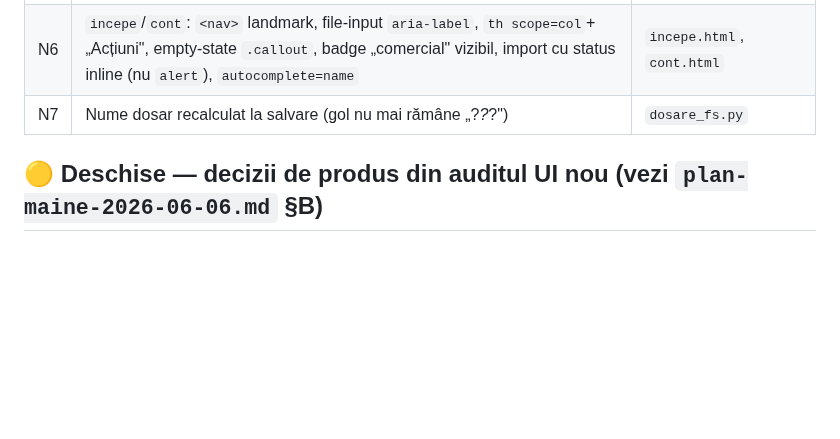
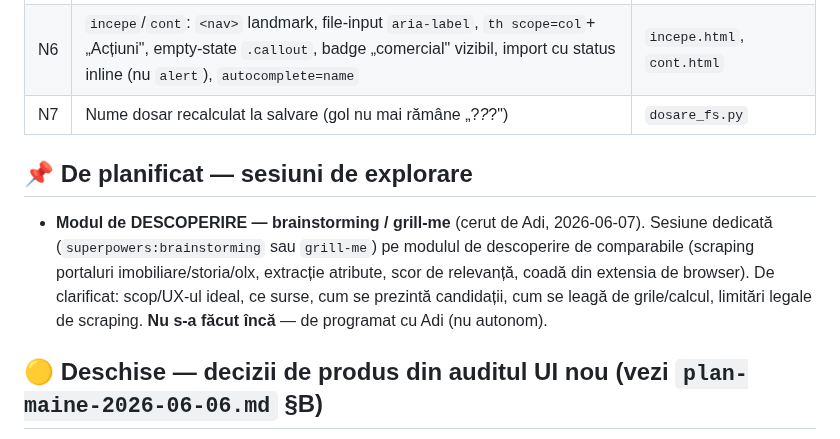
Before and after one commit to adrianserbanescu-byte/anevar, a Markdown page: evaluare-anevar/docs/backlog-ux.md, the part around the change. GitHub-like rendering; blank space fills up the shorter version.

Commit message:
backlog: de planificat — sesiune brainstorming/grill-me pe modulul de descoperire (cerut de Adi)
Co-Authored-By: Claude Opus 4.8 <noreply@anthropic.com>

```diff
--- a/evaluare-anevar/docs/backlog-ux.md
+++ b/evaluare-anevar/docs/backlog-ux.md
@@ -32,6 +32,15 @@ Status consolidat din auditurile `/design:ux-copy`, `/design:accessibility-revie
 | N6 | `incepe`/`cont`: `<nav>` landmark, file-input `aria-label`, `th scope=col`+„Acțiuni", empty-state `.callout`, badge „comercial" vizibil, import cu status inline (nu `alert`), `autocomplete=name` | `incepe.html`, `cont.html` |
 | N7 | Nume dosar recalculat la salvare (gol nu mai rămâne „?_?_?") | `dosare_fs.py` |
 
+## 📌 De planificat — sesiuni de explorare
+
+- **Modul de DESCOPERIRE — brainstorming / grill-me** (cerut de Adi, 2026-06-07).
+  Sesiune dedicată (`superpowers:brainstorming` sau `grill-me`) pe modulul de descoperire de
+  comparabile (scraping portaluri imobiliare/storia/olx, extracție atribute, scor de relevanță,
+  coadă din extensia de browser). De clarificat: scop/UX-ul ideal, ce surse, cum se prezintă
+  candidații, cum se leagă de grile/calcul, limitări legale de scraping. **Nu s-a făcut încă** —
+  de programat cu Adi (nu autonom).
+
 ## 🟡 Deschise — decizii de produs din auditul UI nou (vezi `plan-maine-2026-06-06.md` §B)
 - Ordine creare dosar (gol-apoi-completezi vs. modal de identitate) — **B1**.
 - Blocare identitate după prima generare (read-only + override) — **B2**.
```
